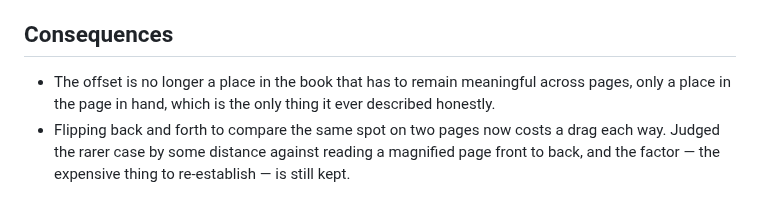
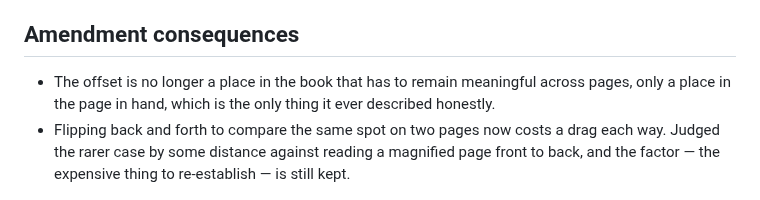
Before and after one commit to DrDonik/super-vorlese-app, a Markdown page: doc/adr/0024-page-zoom-is-local.md, the part around the change. Drawn GitHub-style.

Commit message:
Überschrift der Amendment-Folgen eindeutig machen
Die Amendment-Sektion in ADR 24 trug ein zweites „Consequences", was
denselben Anker doppelt vergibt (markdownlint MD024) und beim Verlinken
nicht mehr eindeutig ist.

Co-Authored-By: Claude Opus 5 <noreply@anthropic.com>
Claude-Session: https://claude.ai/code/session_019Bey3WBbBn5KbD6XD421Xn

```diff
--- a/doc/adr/0024-page-zoom-is-local.md
+++ b/doc/adr/0024-page-zoom-is-local.md
@@ -162,7 +162,7 @@ sideways — nothing moves.
   The code already distinguished the two cases for pointer-clearing, and now
   splits the pan the same way.
 
-## Consequences
+## Amendment consequences
 
 - The offset is no longer a place in the book that has to remain meaningful
   across pages, only a place in the page in hand, which is the only thing it ever
```
